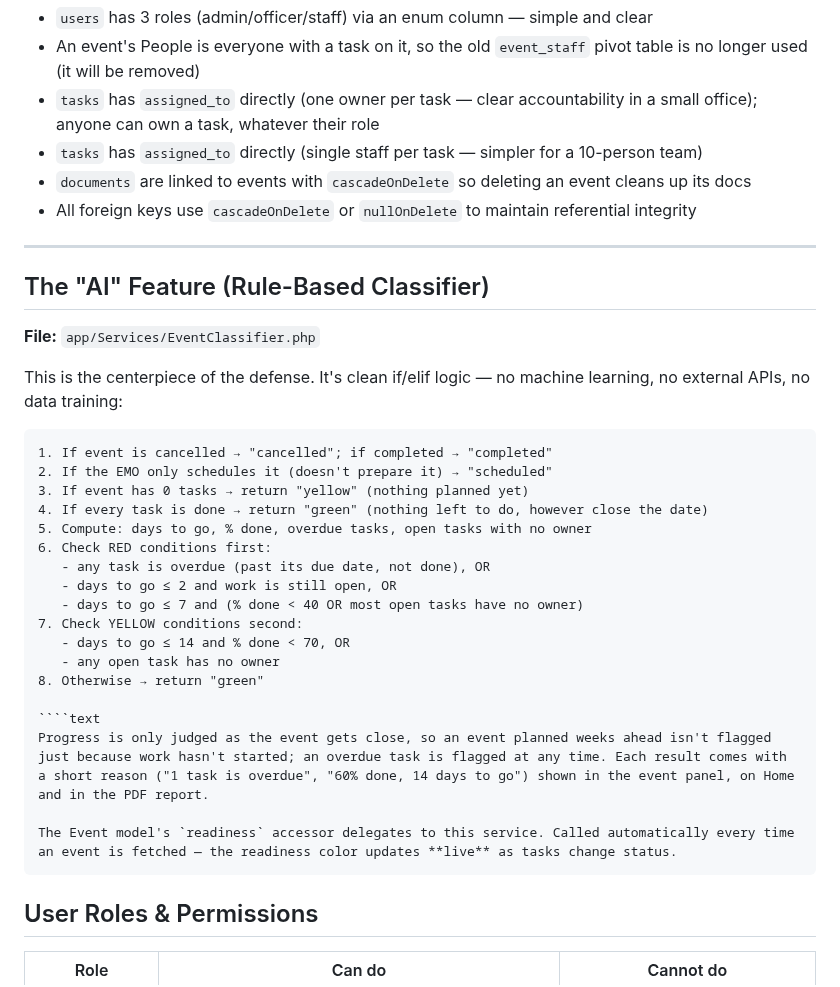
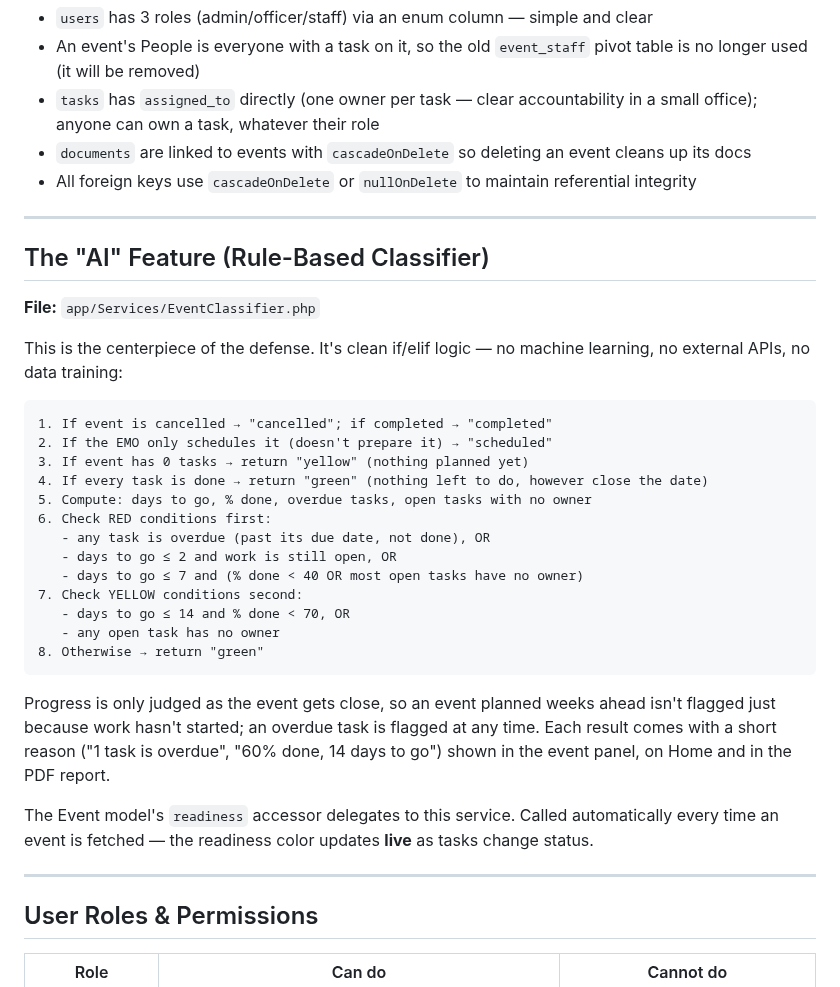
Before and after one commit to XyroneKyleYlanan/EMO-Tracker, a Markdown page: OVERVIEW.md, the part around the change. Rendered like a GitHub page.

Commit message:
Fix code block and remove leftover line in OVERVIEW.md

`````diff
--- a/OVERVIEW.md
+++ b/OVERVIEW.md
@@ -105,7 +105,6 @@ settings (id, key, value) ◀── seeded with school year config (unused but h
 - `users` has 3 roles (admin/officer/staff) via an enum column — simple and clear
 - An event's People is everyone with a task on it, so the old `event_staff` pivot table is no longer used (it will be removed)
 - `tasks` has `assigned_to` directly (one owner per task — clear accountability in a small office); anyone can own a task, whatever their role
-- `tasks` has `assigned_to` directly (single staff per task — simpler for a 10-person team)
 - `documents` are linked to events with `cascadeOnDelete` so deleting an event cleans up its docs
 - All foreign keys use `cascadeOnDelete` or `nullOnDelete` to maintain referential integrity
 
@@ -117,7 +116,7 @@ settings (id, key, value) ◀── seeded with school year config (unused but h
 
 This is the centerpiece of the defense. It's clean if/elif logic — no machine learning, no external APIs, no data training:
 
-````text
+```
 1. If event is cancelled → "cancelled"; if completed → "completed"
 2. If the EMO only schedules it (doesn't prepare it) → "scheduled"
 3. If event has 0 tasks → return "yellow" (nothing planned yet)
@@ -131,12 +130,13 @@ This is the centerpiece of the defense. It's clean if/elif logic — no machine
    - days to go ≤ 14 and % done < 70, OR
    - any open task has no owner
 8. Otherwise → return "green"
+```
 
-````text
 Progress is only judged as the event gets close, so an event planned weeks ahead isn't flagged just because work hasn't started; an overdue task is flagged at any time. Each result comes with a short reason ("1 task is overdue", "60% done, 14 days to go") shown in the event panel, on Home and in the PDF report.
 
 The Event model's `readiness` accessor delegates to this service. Called automatically every time an event is fetched — the readiness color updates **live** as tasks change status.
-````
+
+---
 
 ## User Roles & Permissions
 
`````
